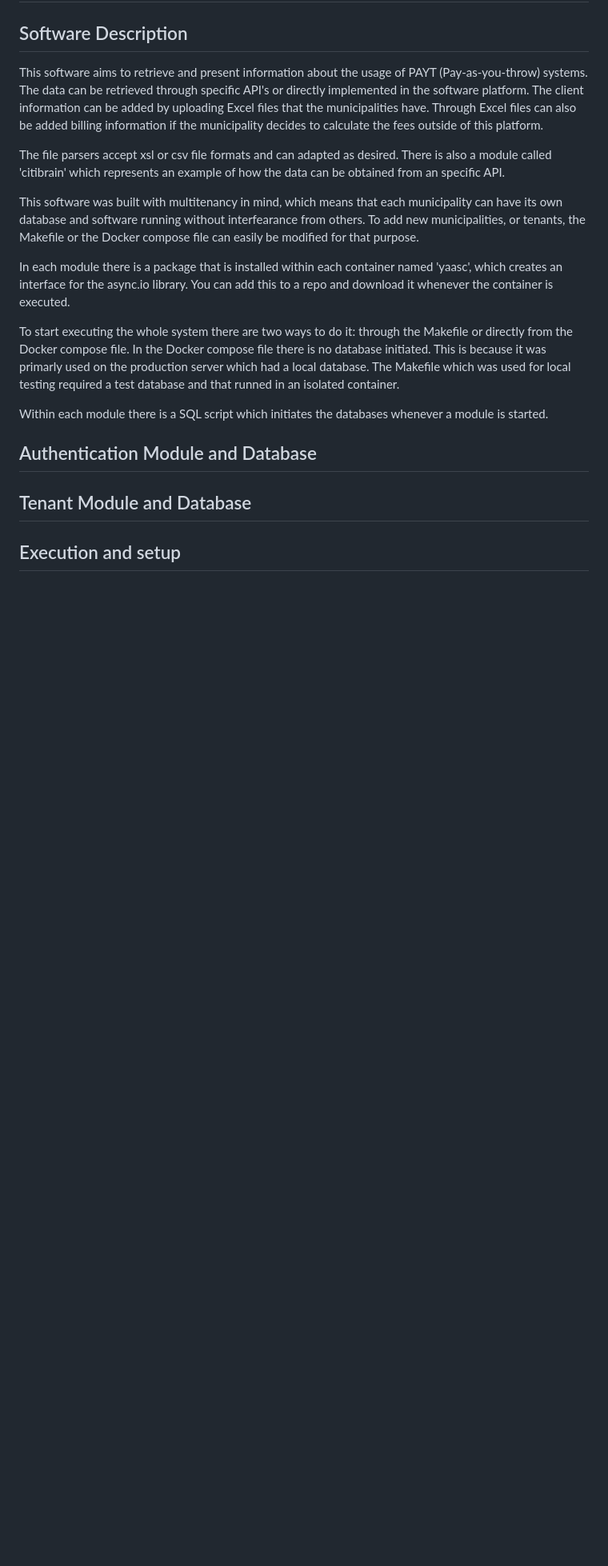
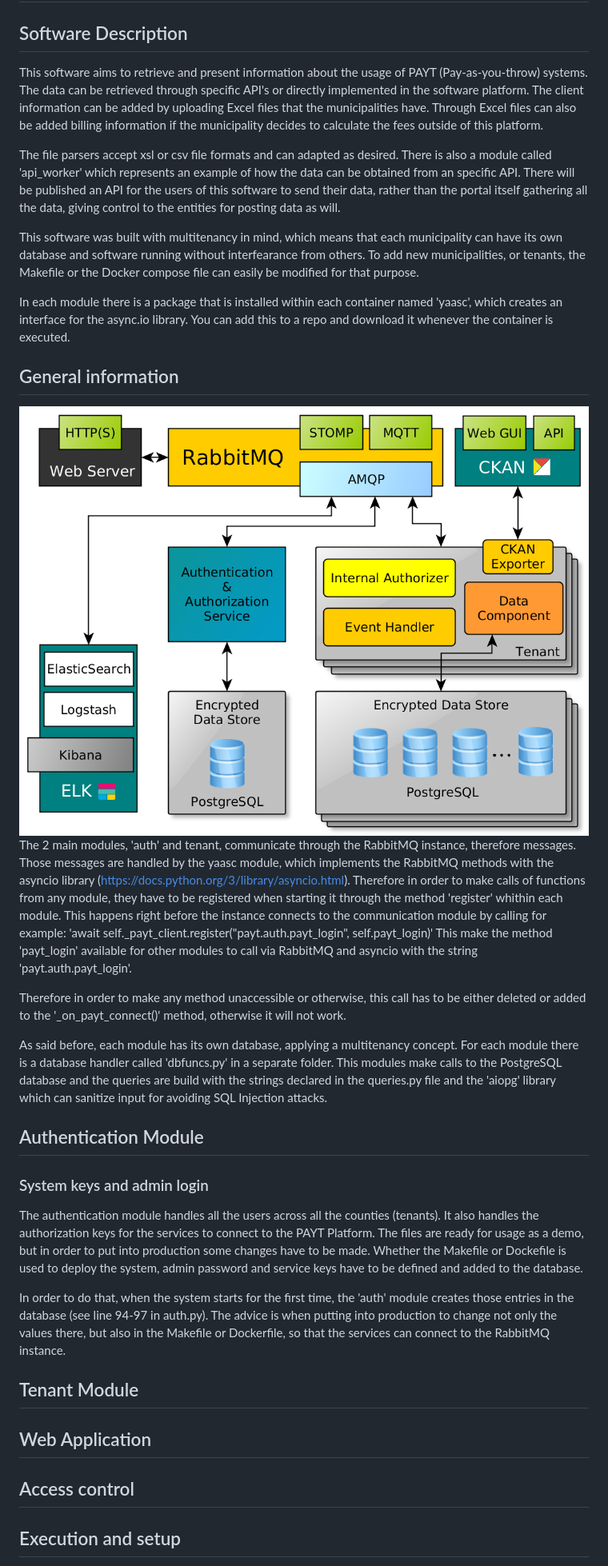
Before and after one commit to life-payt/paytportal, a Markdown page: README.md, the part around one of its changes. Shown at 80% size. Rendered like a GitHub page; pictures changed too: diagrams/general_diagram.png (added); blank space fills up the shorter version.

Commit message:
README update; Diagrams added; Out of date Sample data added

```diff
--- a/README.md
+++ b/README.md
@@ -4,21 +4,38 @@
 
 This software aims to retrieve and present information about the usage of PAYT (Pay-as-you-throw) systems. The data can be retrieved through specific API's or directly implemented in the software platform. The client information can be added by uploading Excel files that the municipalities have. Through Excel files can also be added billing information if the municipality decides to calculate the fees outside of this platform.
 
-The file parsers accept xsl or csv file formats and can adapted as desired. There is also a module called 'citibrain' which represents an example of how the data can be obtained from an specific API.
+The file parsers accept xsl or csv file formats and can adapted as desired. There is also a module called 'api_worker' which represents an example of how the data can be obtained from an specific API. There will be published an API for the users of this software to send their data, rather than the portal itself gathering all the data, giving control to the entities for posting data as will.
 
 This software was built with multitenancy in mind, which means that each municipality can have its own database and software running without interfearance from others. To add new municipalities, or tenants, the Makefile or the Docker compose file can easily be modified for that purpose.
 
 In each module there is a package that is installed within each container named 'yaasc', which creates an interface for the async.io library. You can add this to a repo and download it whenever the container is executed.
 
-To start executing the whole system there are two ways to do it: through the Makefile or directly from the Docker compose file. In the Docker compose file there is no database initiated. This is because it was primarly used on the production server which had a local database. The Makefile which was used for local testing required a test database and that runned in an isolated container.
+## General information
+![Alt text](diagrams/general_diagram.png "Software components overview")
+The 2 main modules, 'auth' and tenant, communicate through the RabbitMQ instance, therefore messages. Those messages are handled by the yaasc module, which implements the RabbitMQ methods with the asyncio library (https://docs.python.org/3/library/asyncio.html). Therefore in order to make calls of functions from any module, they have to be registered when starting it through the method 'register' whithin each module. This happens right before the instance connects to the communication module by calling for example:
+'await self._payt_client.register("payt.auth.payt_login", self.payt_login)'
+This make the method 'payt_login' available for other modules to call via RabbitMQ and asyncio with the string 'payt.auth.payt_login'.
 
-Within each module there is a SQL script which initiates the databases whenever a module is started.
+Therefore in order to make any method unaccessible or otherwise, this call has to be either deleted or added to the '_on_payt_connect()' method, otherwise it will not work.
+
+As said before, each module has its own database, applying a multitenancy concept. For each module there is a database handler called 'dbfuncs.py' in a separate folder. This modules make calls to the PostgreSQL database and the queries are build with the strings declared in the queries.py file and the 'aiopg' library which can sanitize input for avoiding SQL Injection attacks.
+
+## Authentication Module
+### System keys and admin login
+The authentication module handles all the users across all the counties (tenants). It also handles the authorization keys for the services to connect to the PAYT Platform. The files are ready for usage as a demo, but in order to put into production some changes have to be made. Whether the Makefile or Dockefile is used to deploy the system, admin password and service keys have to be defined and added to the database.
+
+In order to do that, when the system starts for the first time, the 'auth' module creates those entries in the database (see line 94-97 in auth.py). The advice is when putting into production to change not only the values there, but also in the Makefile or Dockerfile, so that the services can connect to the RabbitMQ instance.
+
+###
 
 
-## Authentication Module and Database
+## Tenant Module
 
 
-## Tenant Module and Database
+## Web Application
+
+
+## Access control
 
 
 ## Execution and setup
```
Also changed, not shown: other parts of README.md (+6 -0 lines), diagrams/authentication_db_diagram.png (added), diagrams/payt_db_diagram.png (added), 1 other file.
